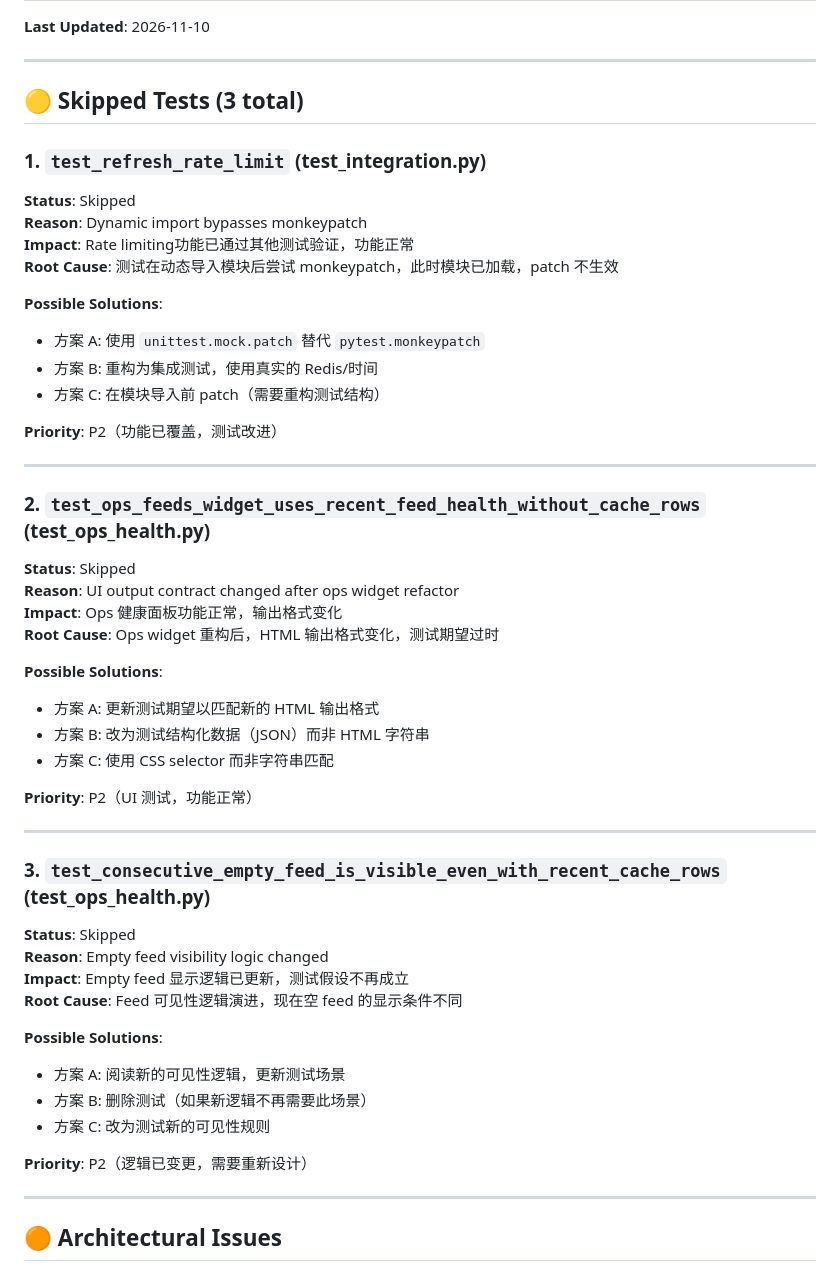
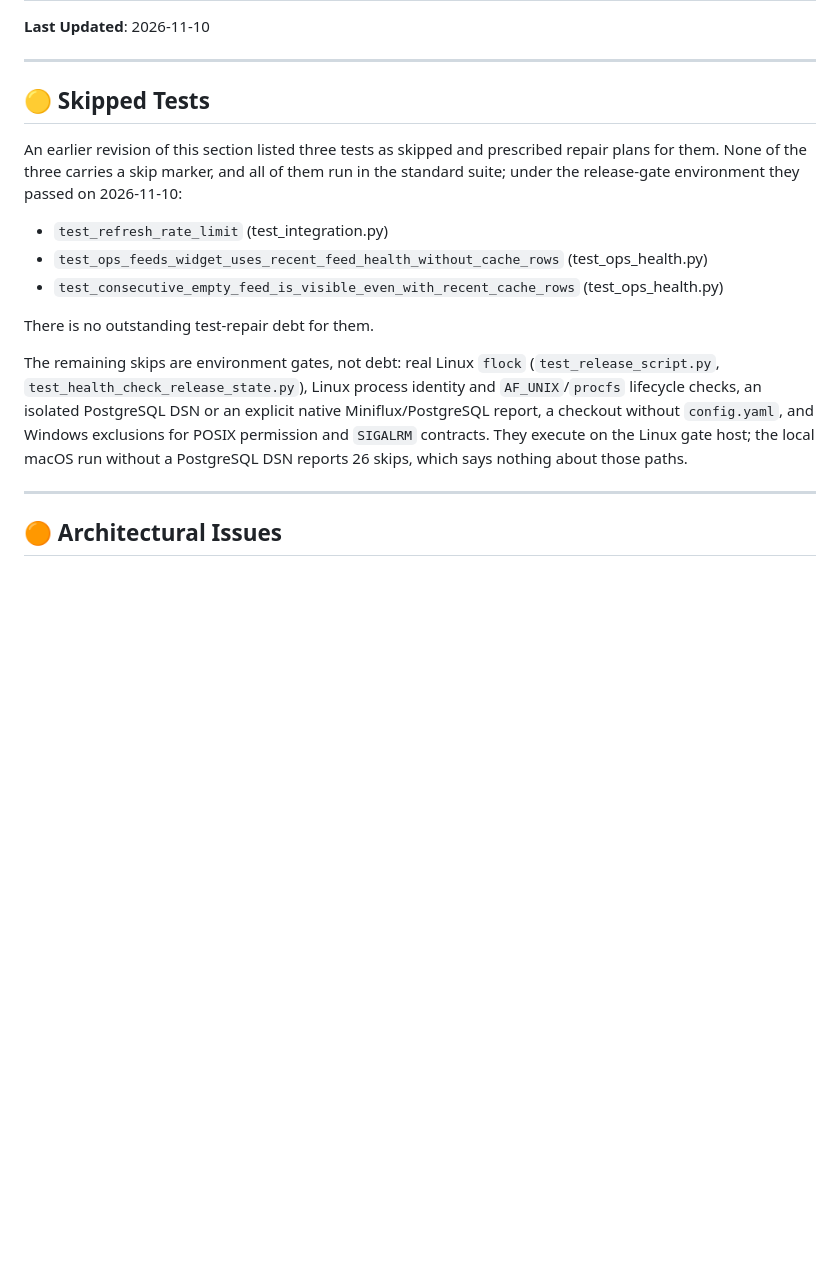
Before and after one commit to topboyshen/ai-rss-filter-public, a Markdown page: docs/TECHNICAL_DEBT.md, the part around the change. Rendered like a GitHub page; blank space fills up the shorter version.

Commit message:
docs: correct the skipped-test section to the current suite
The section listed three tests as skipped and prescribed repair plans, but
none of them carries a skip marker and all three run in the standard suite;
they passed under the release-gate environment. Keeping the claim sends
maintainers to repair tests that already pass.

Replace it with what the suite actually skips: environment gates such as real
Linux flock, Linux process identity and AF_UNIX/procfs checks, an isolated
PostgreSQL DSN, and a checkout without config.yaml. Their counts depend on the
host, so the local macOS tally is recorded as such rather than as coverage.

Co-Authored-By: Claude Code <noreply@anthropic.com>

```diff
--- a/docs/TECHNICAL_DEBT.md
+++ b/docs/TECHNICAL_DEBT.md
@@ -4,50 +4,26 @@
 
 ---
 
-## 🟡 Skipped Tests (3 total)
+## 🟡 Skipped Tests
 
-### 1. `test_refresh_rate_limit` (test_integration.py)
-**Status**: Skipped
-**Reason**: Dynamic import bypasses monkeypatch
-**Impact**: Rate limiting功能已通过其他测试验证，功能正常
-**Root Cause**: 测试在动态导入模块后尝试 monkeypatch，此时模块已加载，patch 不生效
+An earlier revision of this section listed three tests as skipped and
+prescribed repair plans for them. None of the three carries a skip marker, and
+all of them run in the standard suite; under the release-gate environment they
+passed on 2026-11-10:
 
-**Possible Solutions**:
-- 方案 A: 使用 `unittest.mock.patch` 替代 `pytest.monkeypatch`
-- 方案 B: 重构为集成测试，使用真实的 Redis/时间
-- 方案 C: 在模块导入前 patch（需要重构测试结构）
+- `test_refresh_rate_limit` (test_integration.py)
+- `test_ops_feeds_widget_uses_recent_feed_health_without_cache_rows` (test_ops_health.py)
+- `test_consecutive_empty_feed_is_visible_even_with_recent_cache_rows` (test_ops_health.py)
 
-**Priority**: P2（功能已覆盖，测试改进）
+There is no outstanding test-repair debt for them.
 
----
-
-### 2. `test_ops_feeds_widget_uses_recent_feed_health_without_cache_rows` (test_ops_health.py)
-**Status**: Skipped
-**Reason**: UI output contract changed after ops widget refactor
-**Impact**: Ops 健康面板功能正常，输出格式变化
-**Root Cause**: Ops widget 重构后，HTML 输出格式变化，测试期望过时
-
-**Possible Solutions**:
-- 方案 A: 更新测试期望以匹配新的 HTML 输出格式
-- 方案 B: 改为测试结构化数据（JSON）而非 HTML 字符串
-- 方案 C: 使用 CSS selector 而非字符串匹配
-
-**Priority**: P2（UI 测试，功能正常）
-
----
-
-### 3. `test_consecutive_empty_feed_is_visible_even_with_recent_cache_rows` (test_ops_health.py)
-**Status**: Skipped
-**Reason**: Empty feed visibility logic changed
-**Impact**: Empty feed 显示逻辑已更新，测试假设不再成立
-**Root Cause**: Feed 可见性逻辑演进，现在空 feed 的显示条件不同
-
-**Possible Solutions**:
-- 方案 A: 阅读新的可见性逻辑，更新测试场景
-- 方案 B: 删除测试（如果新逻辑不再需要此场景）
-- 方案 C: 改为测试新的可见性规则
-
-**Priority**: P2（逻辑已变更，需要重新设计）
+The remaining skips are environment gates, not debt: real Linux `flock`
+(`test_release_script.py`, `test_health_check_release_state.py`), Linux process
+identity and `AF_UNIX`/`procfs` lifecycle checks, an isolated PostgreSQL DSN or
+an explicit native Miniflux/PostgreSQL report, a checkout without
+`config.yaml`, and Windows exclusions for POSIX permission and `SIGALRM`
+contracts. They execute on the Linux gate host; the local macOS run without a
+PostgreSQL DSN reports 26 skips, which says nothing about those paths.
 
 ---
 
```
